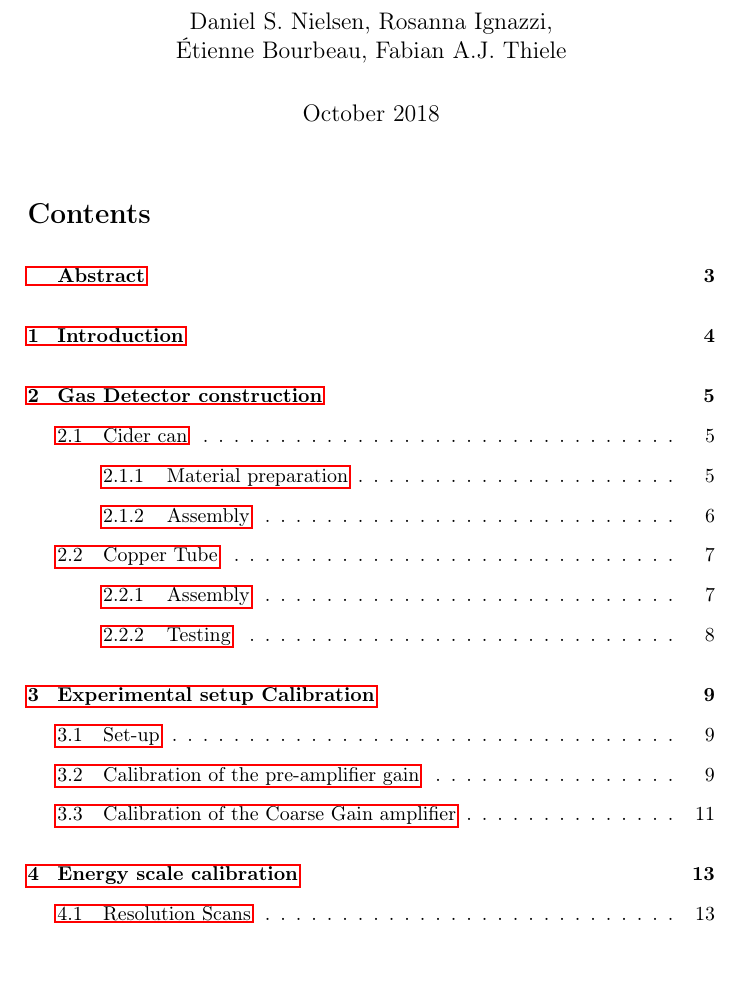
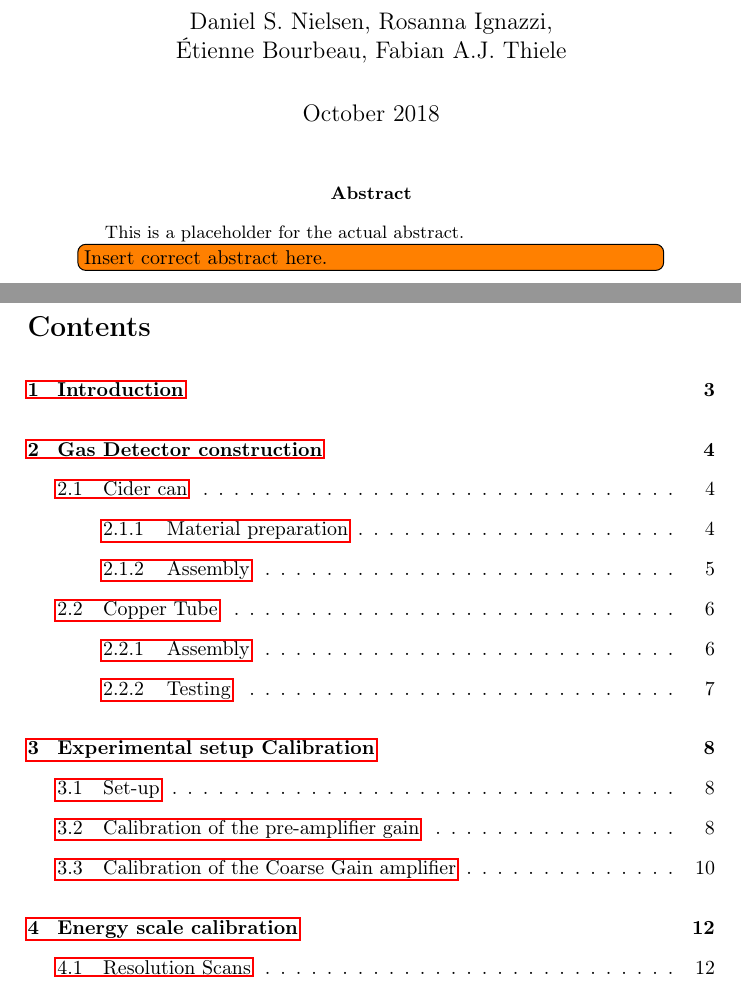
Before and after one commit to Daniel-Dane/DetectorCourse_CanDetector, a LaTeX paper (CanDetector/master.tex, which reads CanDetector/sections/abstract.tex): part of page 1 of 28 before the commit and two parts of pages 1 and 2 of 27 after it, the two joined at a grey line, cut so that both start at the same text, the shorter picture padded with empty space. Compiled offline with pdfLaTeX.

Commit message:
Cleanup master layout.
This includes the following changes:

 - Use a proper abstract
 - remove many unnecessary clearpages
 - new sequence is now: title - abstract - TOC - introduction

```diff
--- a/CanDetector/master.tex
+++ b/CanDetector/master.tex
@@ -27,7 +27,11 @@
 	% === Front matter ====================================================
 
 	%\frontmatter
-	\maketitle
+\maketitle
+
+  \input{./sections/abstract.tex}
+
+  \newpage
 
 	\tableofcontents
 
--- a/CanDetector/sections/abstract.tex
+++ b/CanDetector/sections/abstract.tex
@@ -3,0 +1,4 @@ abstract
+\begin{abstract}
+  This is a placeholder for the actual abstract.
+  \todo[inline]{Insert correct abstract here.}
+\end{abstract}
```
Also changed, not shown: CanDetector/master.tex (10 more changed lines), CanDetector/sections/abstract.tex (3 more changed lines).
